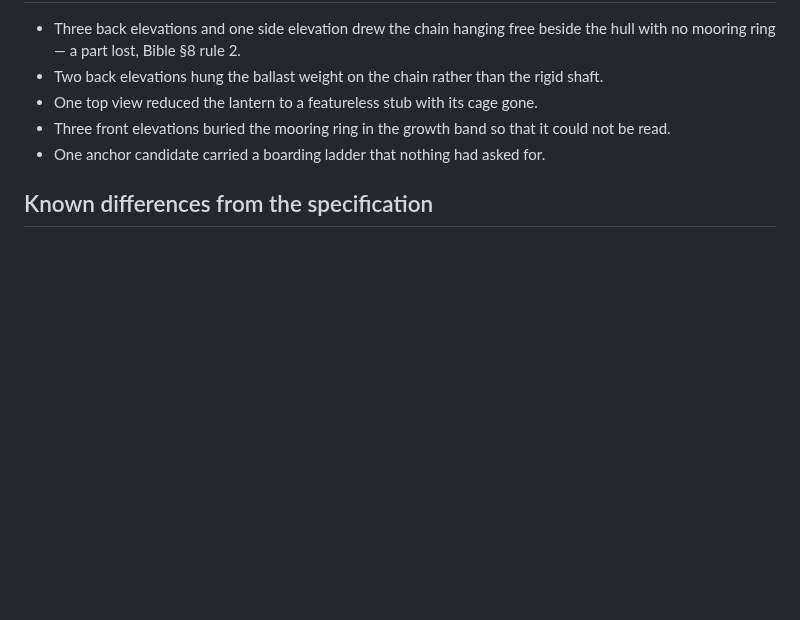
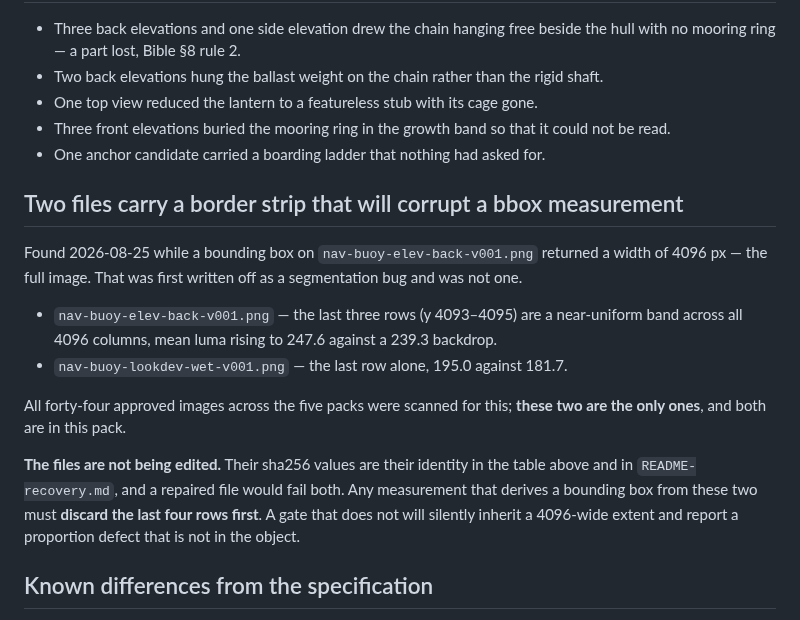
Before and after one commit to alexcz-a11y/real_water, a Markdown page: docs/reference-packs/navigation-buoy-v001.md, the part around the change. GitHub-like rendering; blank space fills up the shorter version.

```diff
--- a/docs/reference-packs/navigation-buoy-v001.md
+++ b/docs/reference-packs/navigation-buoy-v001.md
@@ -78,6 +78,23 @@ look-dev stay out of it, per Bible §6.
 - Three front elevations buried the mooring ring in the growth band so that it could not be read.
 - One anchor candidate carried a boarding ladder that nothing had asked for.
 
+## Two files carry a border strip that will corrupt a bbox measurement
+
+Found 2026-08-25 while a bounding box on `nav-buoy-elev-back-v001.png` returned a width of 4096 px —
+the full image. That was first written off as a segmentation bug and was not one.
+
+- `nav-buoy-elev-back-v001.png` — the last three rows (y 4093–4095) are a near-uniform band across
+  all 4096 columns, mean luma rising to 247.6 against a 239.3 backdrop.
+- `nav-buoy-lookdev-wet-v001.png` — the last row alone, 195.0 against 181.7.
+
+All forty-four approved images across the five packs were scanned for this; **these two are the only
+ones**, and both are in this pack.
+
+**The files are not being edited.** Their sha256 values are their identity in the table above and in
+`README-recovery.md`, and a repaired file would fail both. Any measurement that derives a bounding
+box from these two must **discard the last four rows first**. A gate that does not will silently
+inherit a 4096-wide extent and report a proportion defect that is not in the object.
+
 ## Known differences from the specification
 
 - **The buoy is very nearly rotationally symmetric.** The side elevation differs from the front only
```
Also changed, not shown: docs/reference-packs/basalt-sea-stack-v001.md (+33 -4 lines).
